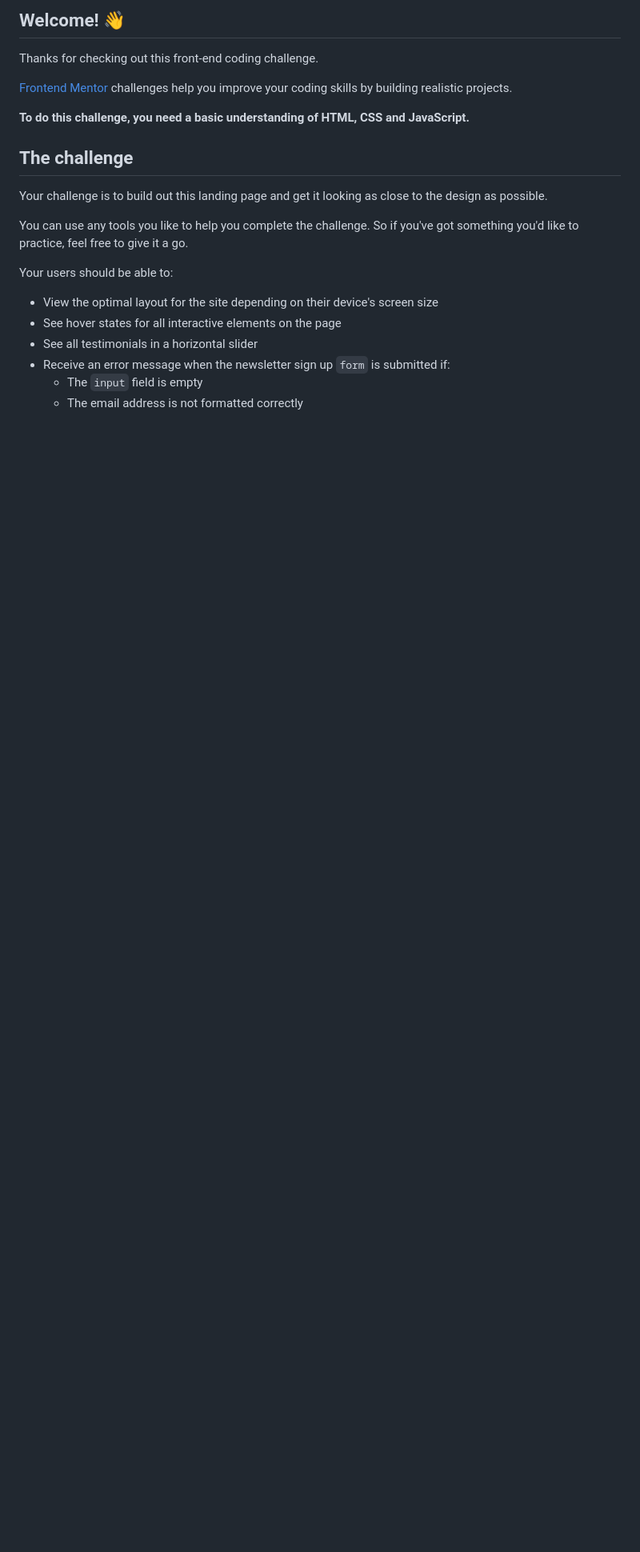
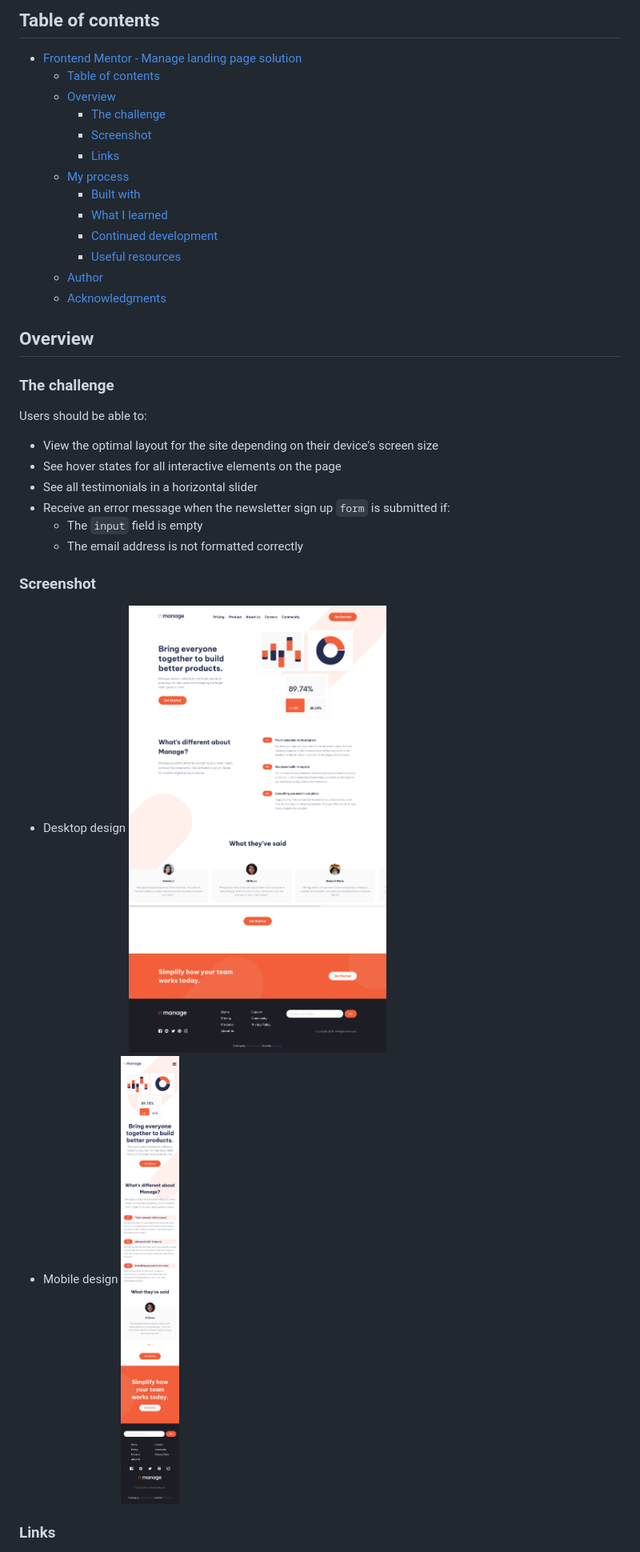
Before and after one commit to HeberRios/manage-landing-page, a Markdown page: README.md, the part around the change printed below. Shown: that part at 80% size. Drawn GitHub-style; pictures changed too: assets/images/screenshot-desktop.png (added), assets/images/screenshot-mobile.png (added); blank space fills up the shorter version.

Commit message:
Fill readme file
Fill the readme file with its corresponding information and also added
the screenshots for mobile and desktop.

```diff
--- a/README.md
+++ b/README.md
@@ -4,24 +4,37 @@
 
-## Welcome! 👋
+## Table of contents
 
-Thanks for checking out this front-end coding challenge.
+- [Frontend Mentor - Manage landing page solution](#frontend-mentor---manage-landing-page-solution)
+  - [Table of contents](#table-of-contents)
+  - [Overview](#overview)
+    - [The challenge](#the-challenge)
+    - [Screenshot](#screenshot)
+    - [Links](#links)
+  - [My process](#my-process)
+    - [Built with](#built-with)
+    - [What I learned](#what-i-learned)
+    - [Continued development](#continued-development)
+    - [Useful resources](#useful-resources)
+  - [Author](#author)
+  - [Acknowledgments](#acknowledgments)
 
-[Frontend Mentor](https://www.frontendmentor.io) challenges help you improve your coding skills by building realistic projects.
+## Overview
 
-**To do this challenge, you need a basic understanding of HTML, CSS and JavaScript.**
+### The challenge
 
-## The challenge
+Users should be able to:
 
-Your challenge is to build out this landing page and get it looking as close to the design as possible.
+-   View the optimal layout for the site depending on their device's screen size
+-   See hover states for all interactive elements on the page
+-   See all testimonials in a horizontal slider
+-   Receive an error message when the newsletter sign up `form` is submitted if:
+    -   The `input` field is empty
+    -   The email address is not formatted correctly
 
-You can use any tools you like to help you complete the challenge. So if you've got something you'd like to practice, feel free to give it a go.
+### Screenshot
 
-Your users should be able to:
+-   Desktop design ![](./assets/images/screenshot-desktop.png)
+-   Mobile design ![](./assets/images/screenshot-mobile.png)
 
-- View the optimal layout for the site depending on their device's screen size
-- See hover states for all interactive elements on the page
-- See all testimonials in a horizontal slider
-- Receive an error message when the newsletter sign up `form` is submitted if:
-  - The `input` field is empty
-  - The email address is not formatted correctly
+### Links
 
```
Also changed, not shown: other parts of README.md (+25 -56 lines).
